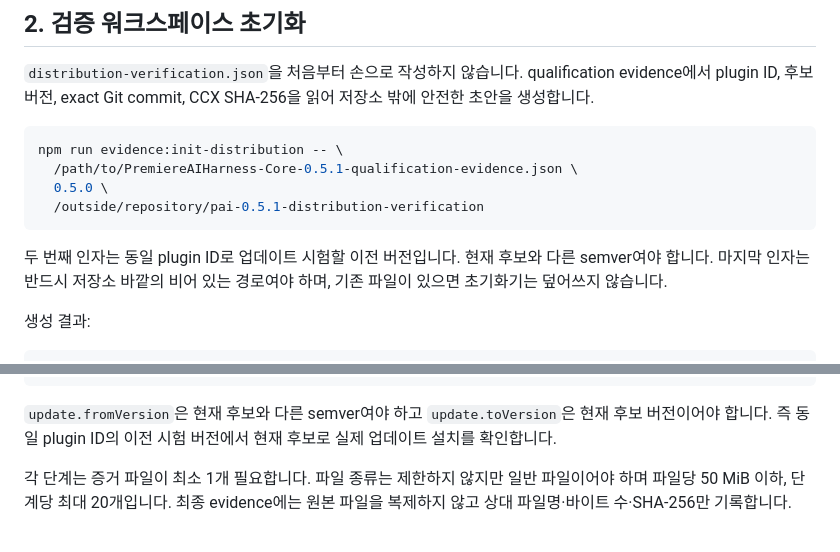
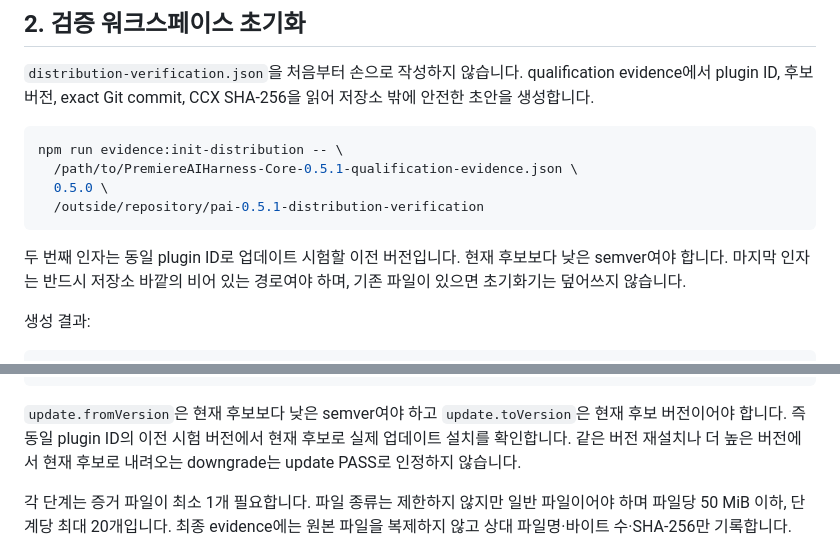
Before and after one commit to andongmin94/premiere-ai-harness, a Markdown page: docs/DISTRIBUTION_EVIDENCE_KO.md, 2 parts joined by grey strips. Rendered like a GitHub page.

Commit message:
docs: require lower source versions for upgrade verification

````diff
--- a/docs/DISTRIBUTION_EVIDENCE_KO.md
+++ b/docs/DISTRIBUTION_EVIDENCE_KO.md
@@ -29,7 +29,7 @@ npm run evidence:init-distribution -- \
   /outside/repository/pai-0.5.1-distribution-verification
 ```
 
-두 번째 인자는 동일 plugin ID로 업데이트 시험할 이전 버전입니다. 현재 후보와 다른 semver여야 합니다. 마지막 인자는 반드시 저장소 바깥의 비어 있는 경로여야 하며, 기존 파일이 있으면 초기화기는 덮어쓰지 않습니다.
+두 번째 인자는 동일 plugin ID로 업데이트 시험할 이전 버전입니다. 현재 후보보다 낮은 semver여야 합니다. 마지막 인자는 반드시 저장소 바깥의 비어 있는 경로여야 하며, 기존 파일이 있으면 초기화기는 덮어쓰지 않습니다.
 
 생성 결과:
 
@@ -106,7 +106,7 @@ pai-0.5.1-distribution-verification/
 }
 ```
 
-`update.fromVersion`은 현재 후보와 다른 semver여야 하고 `update.toVersion`은 현재 후보 버전이어야 합니다. 즉 동일 plugin ID의 이전 시험 버전에서 현재 후보로 실제 업데이트 설치를 확인합니다.
+`update.fromVersion`은 현재 후보보다 낮은 semver여야 하고 `update.toVersion`은 현재 후보 버전이어야 합니다. 즉 동일 plugin ID의 이전 시험 버전에서 현재 후보로 실제 업데이트 설치를 확인합니다. 같은 버전 재설치나 더 높은 버전에서 현재 후보로 내려오는 downgrade는 update PASS로 인정하지 않습니다.
 
 각 단계는 증거 파일이 최소 1개 필요합니다. 파일 종류는 제한하지 않지만 일반 파일이어야 하며 파일당 50 MiB 이하, 단계당 최대 20개입니다. 최종 evidence에는 원본 파일을 복제하지 않고 상대 파일명·바이트 수·SHA-256만 기록합니다.
 
````
